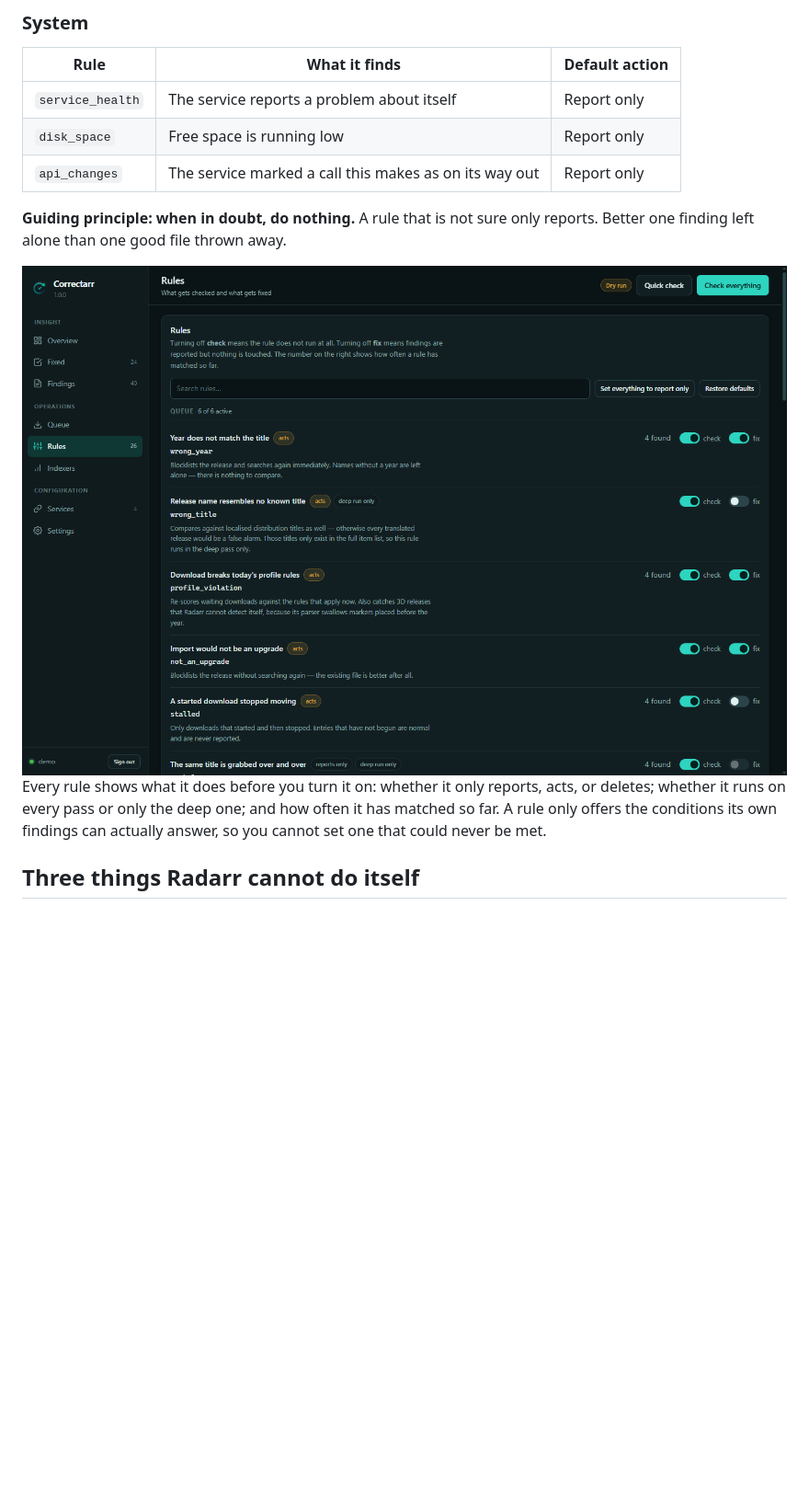
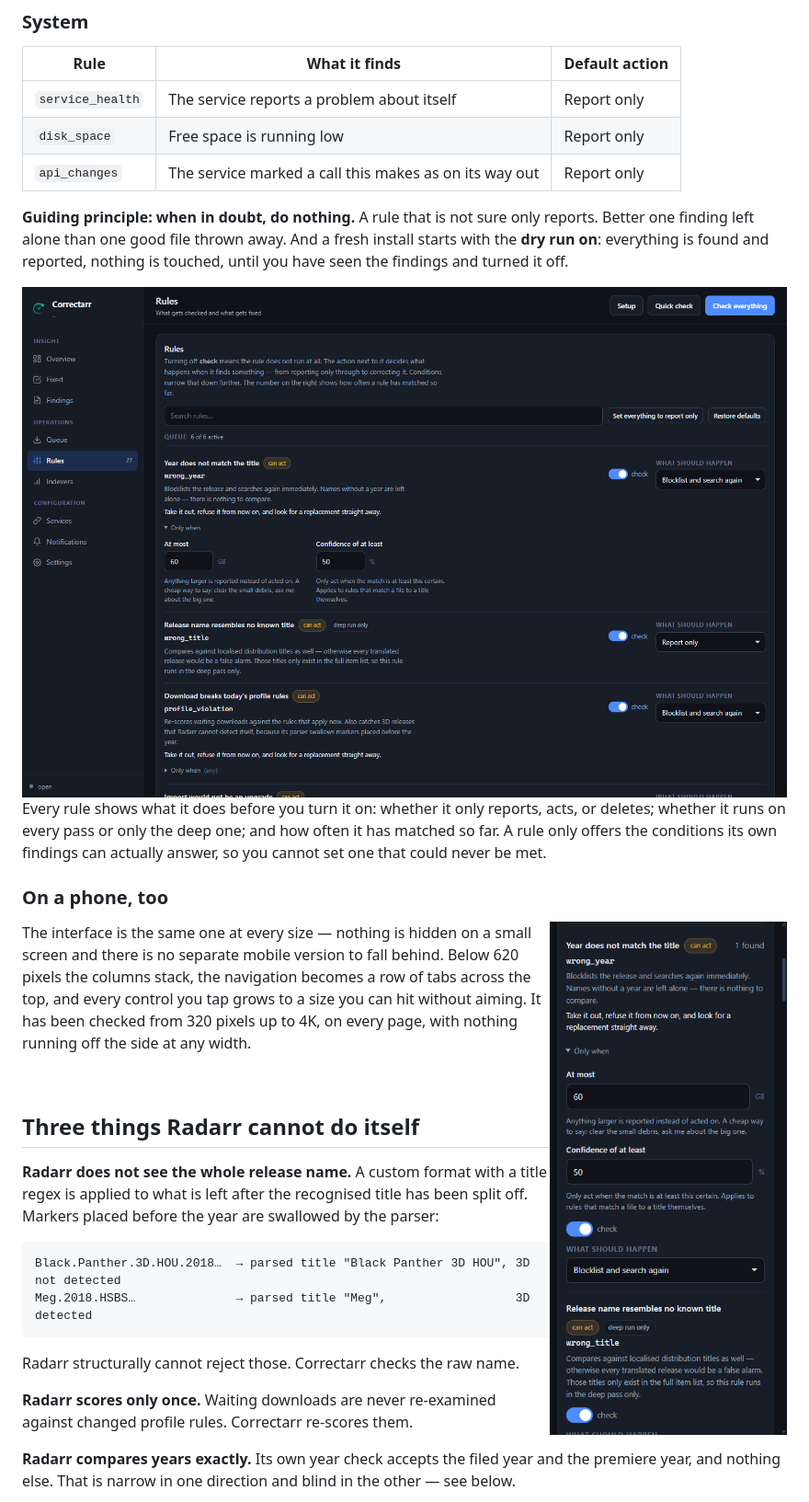
Before and after one commit to flizzy27/Correctarr, a Markdown page: README.md, the part around the change. Shown at 92% size. Rendered like a GitHub page; pictures changed too: docs/screenshot-phone.png (added), docs/screenshot-rules.png; folded sections open; blank space fills up the shorter version.

```diff
--- a/README.md
+++ b/README.md
@@ -119,7 +119,9 @@ yourself.
 </details>
 
 **Guiding principle: when in doubt, do nothing.** A rule that is not sure only
-reports. Better one finding left alone than one good file thrown away.
+reports. Better one finding left alone than one good file thrown away. And a
+fresh install starts with the **dry run on**: everything is found and reported,
+nothing is touched, until you have seen the findings and turned it off.
 
 <img src="docs/screenshot-rules.png" alt="Every rule has its own action and conditions" width="900">
 
@@ -127,6 +129,19 @@ Every rule shows what it does before you turn it on: whether it only reports,
 acts, or deletes; whether it runs on every pass or only the deep one; and how
 often it has matched so far. A rule only offers the conditions its own findings
 can actually answer, so you cannot set one that could never be met.
+
+### On a phone, too
+
+<img src="docs/screenshot-phone.png" alt="The rules page on a phone" width="300" align="right">
+
+The interface is the same one at every size — nothing is hidden on a small
+screen and there is no separate mobile version to fall behind. Below 620 pixels
+the columns stack, the navigation becomes a row of tabs across the top, and
+every control you tap grows to a size you can hit without aiming. It has been
+checked from 320 pixels up to 4K, on every page, with nothing running off the
+side at any width.
+
+<br clear="right">
 
 ## Three things Radarr cannot do itself
 
```
Also changed, not shown: docs/screenshot-fixed.png, docs/screenshot-overview.png, docs/screenshot-settings.png, 5 other files.
